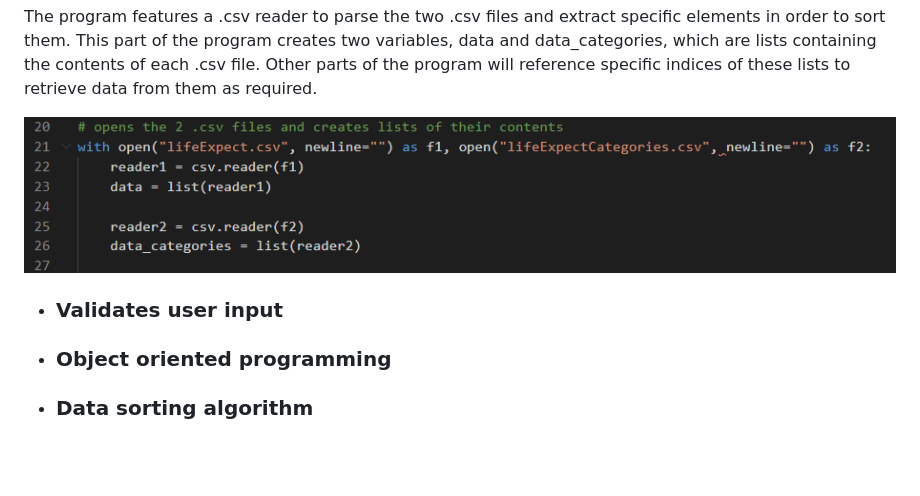
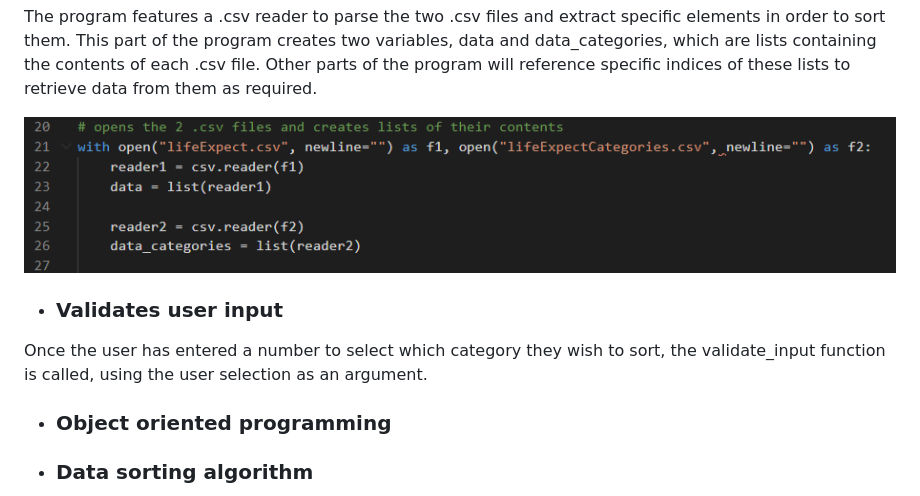
Before and after one commit to finnahern/life-expectancy, a Markdown page: README.md, the part around the change. GitHub-like rendering; pictures changed too: assets/images/screencap3.PNG, assets/images/screencap3a.PNG (deleted); blank space fills up the shorter version.

Commit message:
Update README.md with Validate user input and Object Oriented Programming headings

```diff
--- a/README.md
+++ b/README.md
@@ -22,9 +22,13 @@ The first version of the code for this output was a separate print statement for
 
 The program features a .csv reader to parse the two .csv files and extract specific elements in order to sort them. This part of the program creates two variables, data and data_categories, which are lists containing the contents of each .csv file. Other parts of the program will reference specific indices of these lists to retrieve data from them as required.
 
-![Screenshot of the .csv reader code](assets/images/screencap3a.PNG)
+![Screenshot of the .csv reader code](assets/images/screencap3.PNG)
 
 - ### Validates user input
+
+Once the user has entered a number to select which category they wish to sort, the validate_input function is called, using the user selection as an argument.
+
+
 
 - ### Object oriented programming
 
```
Also changed, not shown: assets/images/flowchart.PNG, assets/images/screencap4.PNG, assets/images/screencap5.PNG (added), assets/images/screencap6.PNG (added).
